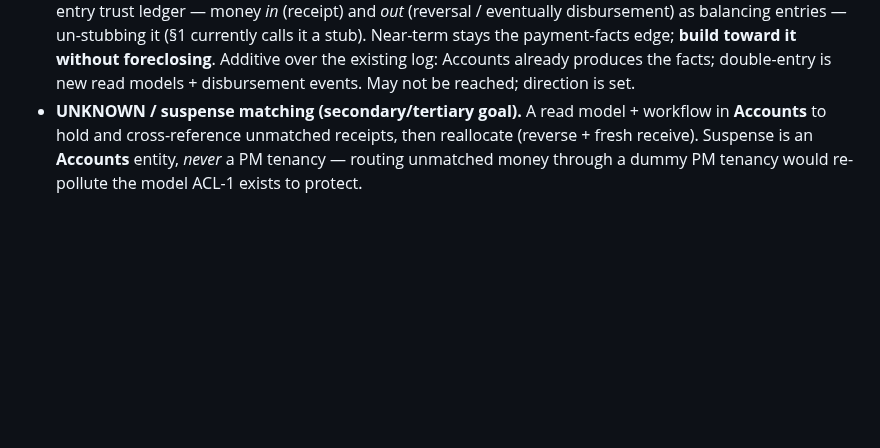
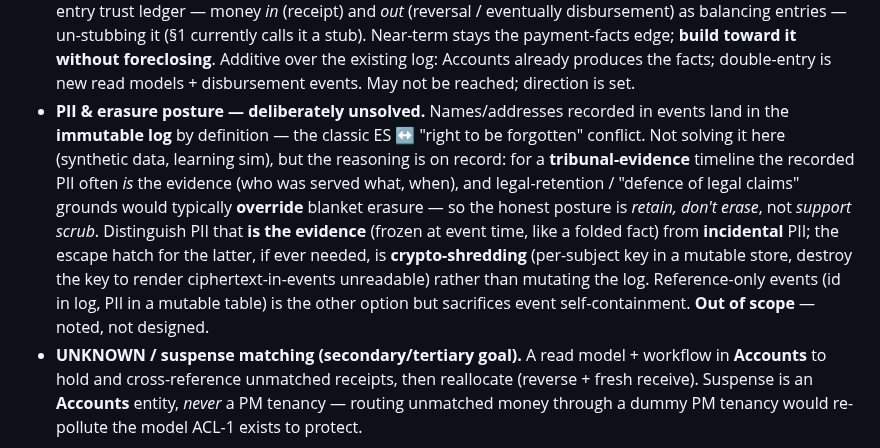
Before and after one commit to snag-run/latchkey, a Markdown page: docs/domain-model.md, the part around the change. Rendered like a GitHub page; blank space fills up the shorter version.

Commit message:
docs: record PII & erasure posture as a deliberate non-decision (§10)
Note the ES ↔ right-to-be-forgotten conflict, the retain-don't-erase
posture for a tribunal-evidence timeline, the evidence-vs-incidental
distinction, and crypto-shredding as the escape hatch. Out of scope —
noted, not designed.

Co-Authored-By: Claude Opus 4.8 <noreply@anthropic.com>

```diff
--- a/docs/domain-model.md
+++ b/docs/domain-model.md
@@ -438,6 +438,19 @@ values. It's where small domain rules live, keeping the aggregate clean.
   toward it without foreclosing**. Additive over the existing log: Accounts already
   produces the facts; double-entry is new read models + disbursement events. May
   not be reached; direction is set.
+- **PII & erasure posture — deliberately unsolved.** Names/addresses recorded in
+  events land in the **immutable log** by definition — the classic ES ↔ "right to be
+  forgotten" conflict. Not solving it here (synthetic data, learning sim), but the
+  reasoning is on record: for a **tribunal-evidence** timeline the recorded PII often
+  *is* the evidence (who was served what, when), and legal-retention / "defence of
+  legal claims" grounds would typically **override** blanket erasure — so the honest
+  posture is *retain, don't erase*, not *support scrub*. Distinguish PII that **is the
+  evidence** (frozen at event time, like a folded fact) from **incidental** PII; the
+  escape hatch for the latter, if ever needed, is **crypto-shredding** (per-subject key
+  in a mutable store, destroy the key to render ciphertext-in-events unreadable) rather
+  than mutating the log. Reference-only events (id in log, PII in a mutable table) is
+  the other option but sacrifices event self-containment. **Out of scope** — noted, not
+  designed.
 - **UNKNOWN / suspense matching (secondary/tertiary goal).** A read model + workflow
   in **Accounts** to hold and cross-reference unmatched receipts, then reallocate
   (reverse + fresh receive). Suspense is an **Accounts** entity, *never* a PM
```
